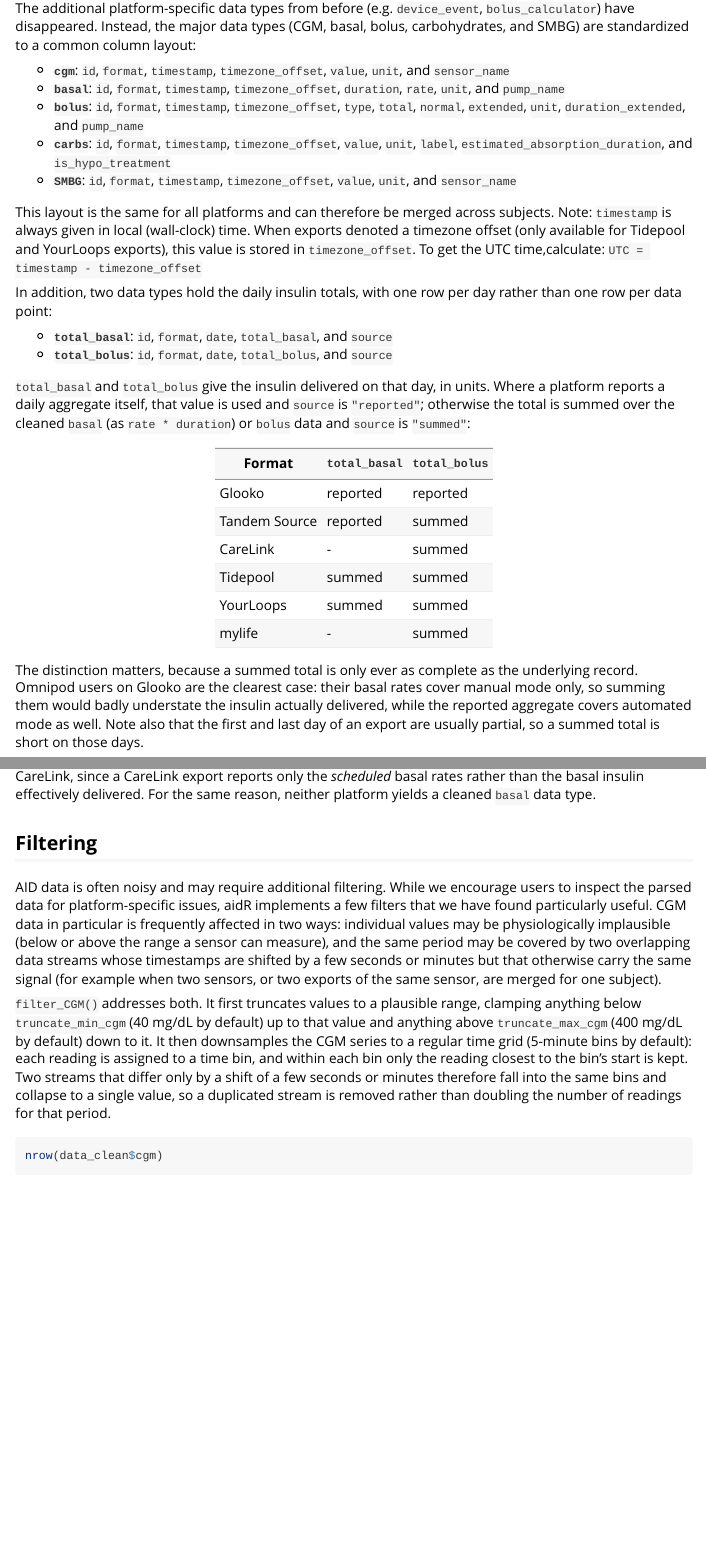
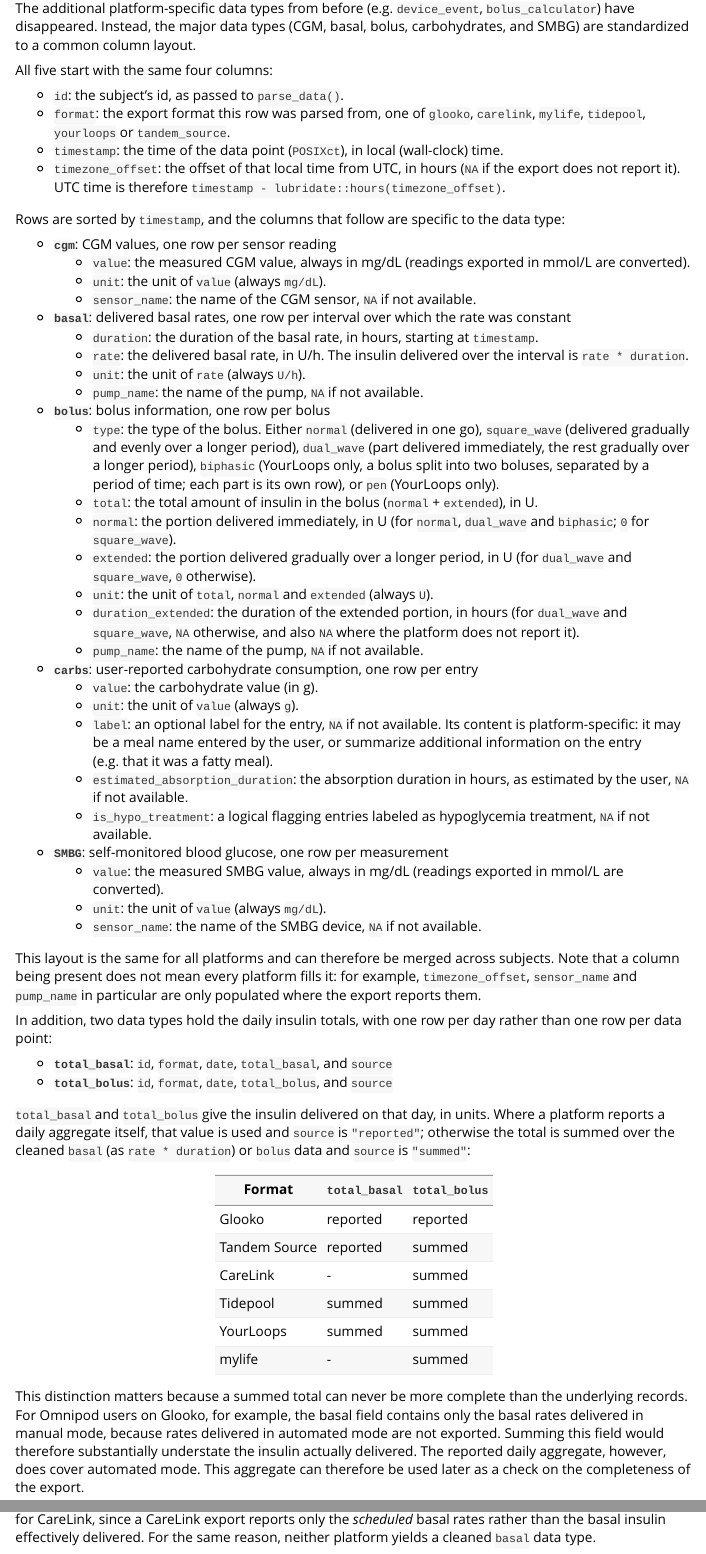
Before and after one commit to madleina/aidR, an R Markdown document (vignettes/aidR.Rmd): the page in a window 1100 px wide, from 2530 px down, and a second part further down, joined at a grey line. Rendered offline with R 4.5, knitr and Pandoc, with nearby package versions; some code elsewhere in the file could not run offline.

Commit message:
improved vignette

````diff
--- a/R/01b_glooko.R
+++ b/R/01b_glooko.R
@@ -421,16 +421,21 @@
   # Add units of total bolus, as well as units of normal and extended bolus
   data <- data |>
     mutate(
-      extended = ifelse(.data$type != "normal",
-                        .data$`Extended Delivery (U)`,
-                        NA
+      # normal and extended are never NA: where the export records no amount,
+      # the portion is zero
+      extended = coalesce(
+        ifelse(.data$type != "normal", .data$`Extended Delivery (U)`, 0),
+        0
       ),
-      normal = case_when(
-        type == "normal" ~ .data$`Insulin Delivered (U)`,
-        type == "dual_wave" ~ .data$`Initial Delivery (U)`,
-        type == "square_wave" ~ 0
+      normal = coalesce(
+        case_when(
+          type == "normal" ~ .data$`Insulin Delivered (U)`,
+          type == "dual_wave" ~ .data$`Initial Delivery (U)`,
+          type == "square_wave" ~ 0
+        ),
+        0
       ),
-      total = coalesce(.data$extended, 0) + coalesce(.data$normal, 0),
+      total = .data$extended + .data$normal,
     )
 
   # Select relevant columns
--- a/R/01c_carelink.R
+++ b/R/01c_carelink.R
@@ -770,8 +770,8 @@
       id = id,
       format = "carelink",
       total    = as.numeric(.data$`Bolus Volume Delivered (U)`),
-      extended = if_else(.data$type == "normal", NA, .data$total),
-      normal   = if_else(.data$type == "normal", .data$total, NA),
+      extended = if_else(.data$type == "normal", 0, .data$total),
+      normal   = if_else(.data$type == "normal", .data$total, 0),
       duration_extended = time_length(hms(.data$`Bolus Duration (h:mm:ss)`), unit = "hour"),
       unit = "U",
       timezone_offset = NA,
--- a/R/01d_mylife.R
+++ b/R/01d_mylife.R
@@ -144,7 +144,7 @@
            type = "normal",
            total = as.numeric(gsub(pattern = ",", replacement = ".", .data$amount)),
            normal = .data$total,
-           extended = NA,
+           extended = 0,
            unit = "U",
            duration_extended = NA,
            pump_name = NA,
--- a/R/01e_tidepool.R
+++ b/R/01e_tidepool.R
@@ -274,8 +274,8 @@
 
   # Add units of total bolus, as well as units of normal and extended bolus
   bolus <- bolus %>%
-    mutate(normal = .data$Normal,
-           extended = .data$Extended,
+    mutate(normal = ifelse(is.na(.data$Normal), 0, .data$Normal),
+           extended = ifelse(is.na(.data$Extended), 0, .data$Extended),
            total = coalesce(.data$extended, 0) + coalesce(.data$normal, 0)
     )
 
--- a/R/01f_yourloops.R
+++ b/R/01f_yourloops.R
@@ -268,9 +268,11 @@
       id = id,
       format = "yourloops",
       timezone_offset = .data$timezoneOffSet / 60,
-      normal = .data$delivered,
+      # normal and extended are never NA: where the export records no amount,
+      # the portion is zero
+      normal = coalesce(.data$delivered, 0),
       total = .data$normal,
-      extended = NA,
+      extended = 0,
       unit = "U",
       duration_extended = NA,
       pump_name = NA
--- a/R/01g_tandem_source.R
+++ b/R/01g_tandem_source.R
@@ -292,9 +292,11 @@
   # Add units of total bolus, as well as units of normal and extended bolus
   bolus <- bolus |>
     mutate(
-      total = .data$`Insulin Delivered`,
-      extended = .data$`Bolex Insulin Delivered`,
-      normal   = .data$total - coalesce(.data$extended, 0)
+      # normal and extended are never NA: where the export records no amount,
+      # the portion is zero
+      extended = coalesce(.data$`Bolex Insulin Delivered`, 0),
+      total    = coalesce(.data$`Insulin Delivered`, .data$extended),
+      normal   = .data$total - .data$extended
     )
 
   # Select relevant columns
--- a/vignettes/aidR.Rmd
+++ b/vignettes/aidR.Rmd
@@ -90,16 +90,46 @@
 data_clean <- parse_data(id = "1", paths = path, clean = TRUE)
 str(data_clean, max.level = 1)
 ```
-The additional platform-specific data types from before (e.g. `device_event`, `bolus_calculator`) have disappeared. Instead, the major data types (CGM, basal, bolus, carbohydrates, and SMBG) are standardized to a common column layout:
+The additional platform-specific data types from before (e.g. `device_event`, `bolus_calculator`) have disappeared. Instead, the major data types (CGM, basal, bolus, carbohydrates, and SMBG) are standardized to a common column layout.
 
-- **`cgm`**: `id`, `format`, `timestamp`, `timezone_offset`, `value`, `unit`, and `sensor_name`
-- **`basal`**: `id`, `format`, `timestamp`, `timezone_offset`, `duration`, `rate`, `unit`, and `pump_name`
-- **`bolus`**: `id`, `format`, `timestamp`, `timezone_offset`, `type`, `total`, `normal`, `extended`, `unit`, `duration_extended`, and `pump_name`
-- **`carbs`**: `id`, `format`, `timestamp`, `timezone_offset`, `value`, `unit`, `label`, `estimated_absorption_duration`, and `is_hypo_treatment`
-- **`SMBG`**: `id`, `format`, `timestamp`, `timezone_offset`, `value`, `unit`, and `sensor_name`
+All five start with the same four columns:
 
-This layout is the same for all platforms and can therefore be merged across subjects.
-Note: `timestamp` is always given in local (wall-clock) time. When exports denoted a timezone offset (only available for Tidepool and YourLoops exports), this value is stored in `timezone_offset`. To get the UTC time,calculate: `UTC = timestamp - timezone_offset`
+- `id`: the subject's id, as passed to `parse_data()`.
+- `format`: the export format this row was parsed from, one of `glooko`, `carelink`, `mylife`, `tidepool`, `yourloops` or `tandem_source`.
+- `timestamp`: the time of the data point (`POSIXct`), in local (wall-clock) time.
+- `timezone_offset`: the offset of that local time from UTC, in hours (`NA` if the export does not report it). UTC time is therefore `timestamp - lubridate::hours(timezone_offset)`.
+
+Rows are sorted by `timestamp`, and the columns that follow are specific to the data type:
+
+- **`cgm`**: CGM values, one row per sensor reading
+    - `value`: the measured CGM value, always in mg/dL (readings exported in mmol/L are converted).
+    - `unit`: the unit of `value` (always `mg/dL`).
+    - `sensor_name`: the name of the CGM sensor, `NA` if not available.
+- **`basal`**: delivered basal rates, one row per interval over which the rate was constant
+    - `duration`: the duration of the basal rate, in hours, starting at `timestamp`.
+    - `rate`: the delivered basal rate, in U/h. The insulin delivered over the interval is `rate * duration`.
+    - `unit`: the unit of `rate` (always `U/h`).
+    - `pump_name`: the name of the pump, `NA` if not available.
+- **`bolus`**: bolus information, one row per bolus
+    - `type`: the type of the bolus. Either `normal` (delivered in one go), `square_wave` (delivered gradually and evenly over a longer period), `dual_wave` (part delivered immediately, the rest gradually over a longer period), `biphasic` (YourLoops only, a bolus split into two boluses, separated by a period of time; each part is its own row), or `pen` (YourLoops only).
+    - `total`: the total amount of insulin in the bolus (`normal` + `extended`), in U.
+    - `normal`: the portion delivered immediately, in U (for `normal`, `dual_wave` and `biphasic`; `0` for `square_wave`).
+    - `extended`: the portion delivered gradually over a longer period, in U (for `dual_wave` and `square_wave`, `0` otherwise).
+    - `unit`: the unit of `total`, `normal` and `extended` (always `U`).
+    - `duration_extended`: the duration of the extended portion, in hours (for `dual_wave` and `square_wave`, `NA` otherwise, and also `NA` where the platform does not report it).
+    - `pump_name`: the name of the pump, `NA` if not available.
+- **`carbs`**: user-reported carbohydrate consumption, one row per entry
+    - `value`: the carbohydrate value (in g).
+    - `unit`: the unit of `value` (always `g`).
+    - `label`: an optional label for the entry, `NA` if not available. Its content is platform-specific: it may be a meal name entered by the user, or summarize additional information on the entry (e.g. that it was a fatty meal).
+    - `estimated_absorption_duration`: the absorption duration in hours, as estimated by the user, `NA` if not available.
+    - `is_hypo_treatment`: a logical flagging entries labeled as hypoglycemia treatment, `NA` if not available.
+- **`SMBG`**: self-monitored blood glucose, one row per measurement
+    - `value`: the measured SMBG value, always in mg/dL (readings exported in mmol/L are converted).
+    - `unit`: the unit of `value` (always `mg/dL`).
+    - `sensor_name`: the name of the SMBG device, `NA` if not available.
+
+This layout is the same for all platforms and can therefore be merged across subjects. Note that a column being present does not mean every platform fills it: for example, `timezone_offset`, `sensor_name` and `pump_name` in particular are only populated where the export reports them.
 
 In addition, two data types hold the daily insulin totals, with one row per day rather than one row per data point:
 
@@ -117,5 +147,5 @@
 | YourLoops     | summed     | summed     |
 | mylife        | -          | summed     |
 
-The distinction matters, because a summed total is only ever as complete as the underlying record. Omnipod users on Glooko are the clearest case: their basal rates cover manual mode only, so summing them would badly understate the insulin actually delivered, while the reported aggregate covers automated mode as well. Note also that the first and last day of an export are usually partial, so a summed total is short on those days.
+This distinction matters because a summed total can never be more complete than the underlying records. For Omnipod users on Glooko, for example, the basal field contains only the basal rates delivered in manual mode, because rates delivered in automated mode are not exported. Summing this field would therefore substantially understate the insulin actually delivered. The reported daily aggregate, however, does cover automated mode. This aggregate can therefore be used later as a check on the completeness of the export.
 
@@ -123,7 +153,7 @@
 
 ## Filtering
 
-AID data is often noisy and may require additional filtering. While we encourage users to inspect the parsed data for platform-specific issues, aidR implements a few filters that we have found particularly useful. CGM data in particular is frequently affected in two ways: individual values may be physiologically implausible (below or above the range a sensor can measure), and the same period may be covered by two overlapping data streams whose timestamps are shifted by a few seconds or minutes but that otherwise carry the same signal (for example when two sensors, or two exports of the same sensor, are merged for one subject).
+AID data is often noisy and may require additional filtering. While we encourage users to inspect the parsed data for platform-specific issues, aidR implements a few filters that we have found particularly useful. CGM data in particular is frequently affected in two ways: individual values may be physiologically implausible (below or above the range a sensor can measure), and the same period may be covered by two overlapping data streams whose timestamps are shifted by a few seconds or minutes but that otherwise carry the same signal (often the case for DIY open-source systems).
 
 `filter_CGM()` addresses both. It first truncates values to a plausible range, clamping anything below `truncate_min_cgm` (40 mg/dL by default) up to that value and anything above `truncate_max_cgm` (400 mg/dL by default) down to it. It then downsamples the CGM series to a regular time grid (5-minute bins by default): each reading is assigned to a time bin, and within each bin only the reading closest to the bin's start is kept. Two streams that differ only by a shift of a few seconds or minutes therefore fall into the same bins and collapse to a single value, so a duplicated stream is removed rather than doubling the number of readings for that period.
 ```{r}
````
Also changed, not shown: vignettes/aidR.Rmd (50 more changed lines).
